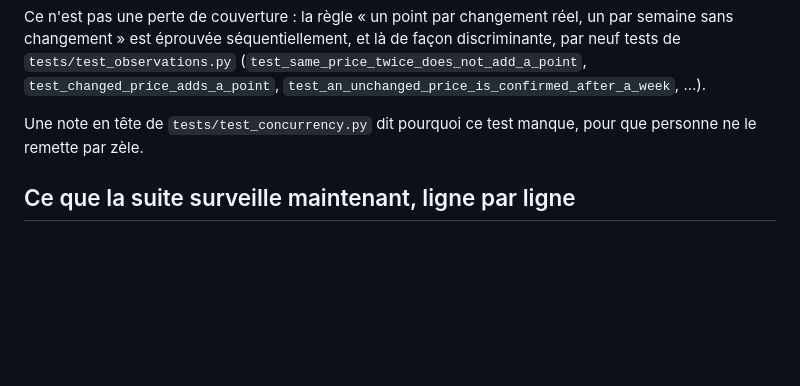
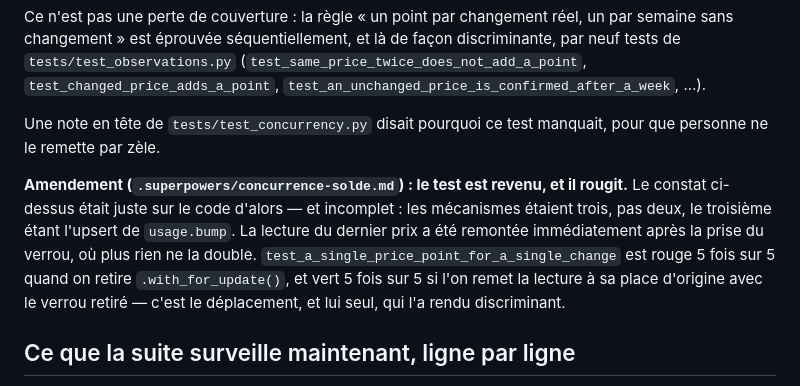
Before and after one commit to Alexis-Fauxbaton/adscope, a Markdown page: .superpowers/tests-discriminants.md, the part around the change. Drawn GitHub-style; blank space fills up the shorter version.

```diff
--- a/.superpowers/tests-discriminants.md
+++ b/.superpowers/tests-discriminants.md
@@ -88,8 +88,16 @@ neuf tests de `tests/test_observations.py`
 (`test_same_price_twice_does_not_add_a_point`, `test_changed_price_adds_a_point`,
 `test_an_unchanged_price_is_confirmed_after_a_week`, …).
 
-Une note en tête de `tests/test_concurrency.py` dit pourquoi ce test manque, pour que
+Une note en tête de `tests/test_concurrency.py` disait pourquoi ce test manquait, pour que
 personne ne le remette par zèle.
+
+**Amendement (`.superpowers/concurrence-solde.md`) : le test est revenu, et il rougit.** Le
+constat ci-dessus était juste sur le code d'alors — et incomplet : les mécanismes étaient
+trois, pas deux, le troisième étant l'upsert de `usage.bump`. La lecture du dernier prix a
+été remontée immédiatement après la prise du verrou, où plus rien ne la double.
+`test_a_single_price_point_for_a_single_change` est rouge 5 fois sur 5 quand on retire
+`.with_for_update()`, et vert 5 fois sur 5 si l'on remet la lecture à sa place d'origine
+avec le verrou retiré — c'est le déplacement, et lui seul, qui l'a rendu discriminant.
 
 ## Ce que la suite surveille maintenant, ligne par ligne
 
```
Also changed, not shown: .superpowers/concurrence-solde.md (added, +206 -0 lines), .superpowers/concurrence.md (+9 -0 lines).
